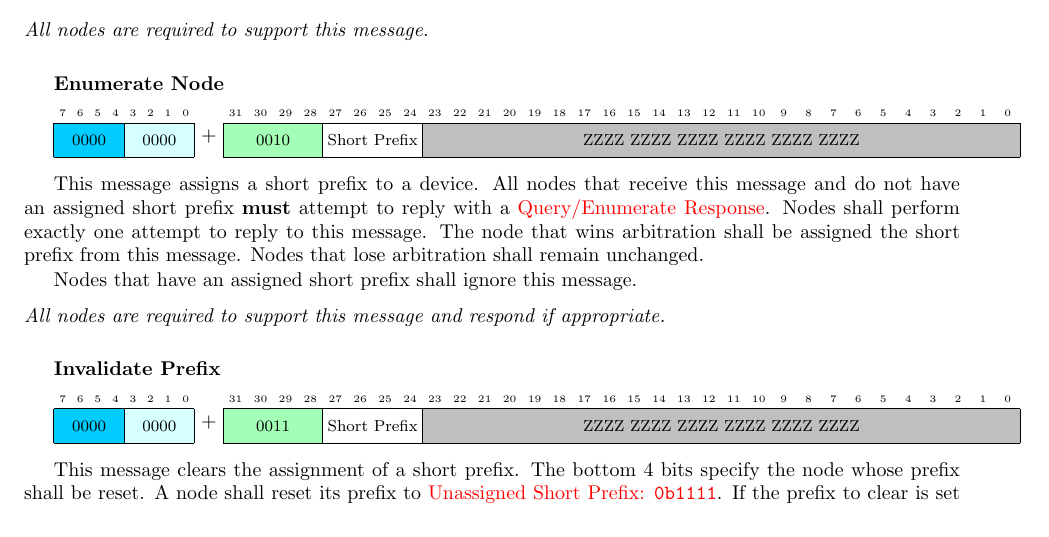
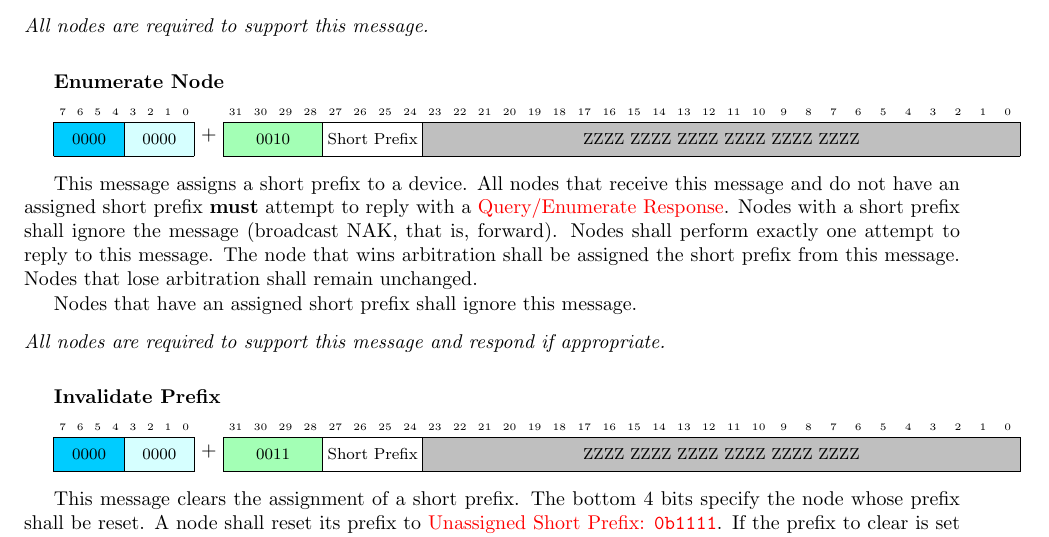
Before and after one commit to mbus/specification, a LaTeX document (bus.tex, which reads control.tex): part of page 27 of 31, cut so that both start at the same text. Compiled offline with pdfLaTeX.

Commit message:
clarify enumerate broadcast handling

```diff
--- a/control.tex
+++ b/control.tex
@@ -252,10 +252,11 @@ arbitration is lost and {\bf must} retry sending if interrupted\footnote{
 
 This message assigns a short prefix to a device. All nodes that receive this
 message and do not have an assigned short prefix {\bf must} attempt to reply
-with a \nameref{cmd:query-response}. Nodes shall perform exactly one attempt
-to reply to this message. The node that wins arbitration shall be assigned the
-short prefix from this message. Nodes that lose arbitration shall remain
-unchanged.
+with a \nameref{cmd:query-response}. Nodes with a short prefix shall ignore
+the message (broadcast NAK, that is, forward). Nodes shall perform exactly one
+attempt to reply to this message. The node that wins arbitration shall be
+assigned the short prefix from this message. Nodes that lose arbitration shall
+remain unchanged.
 
 Nodes that have an assigned short prefix shall ignore this message.
 
```
